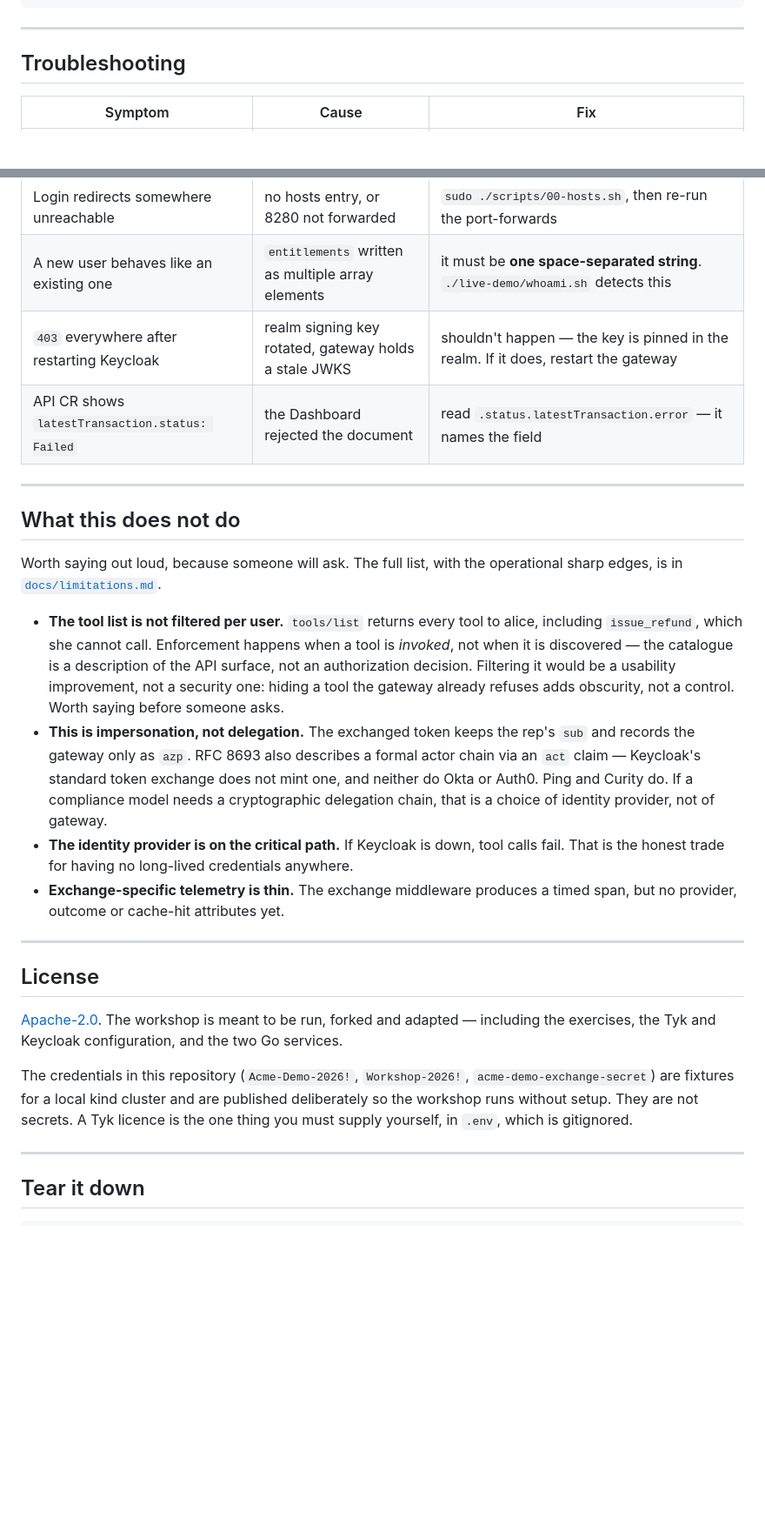
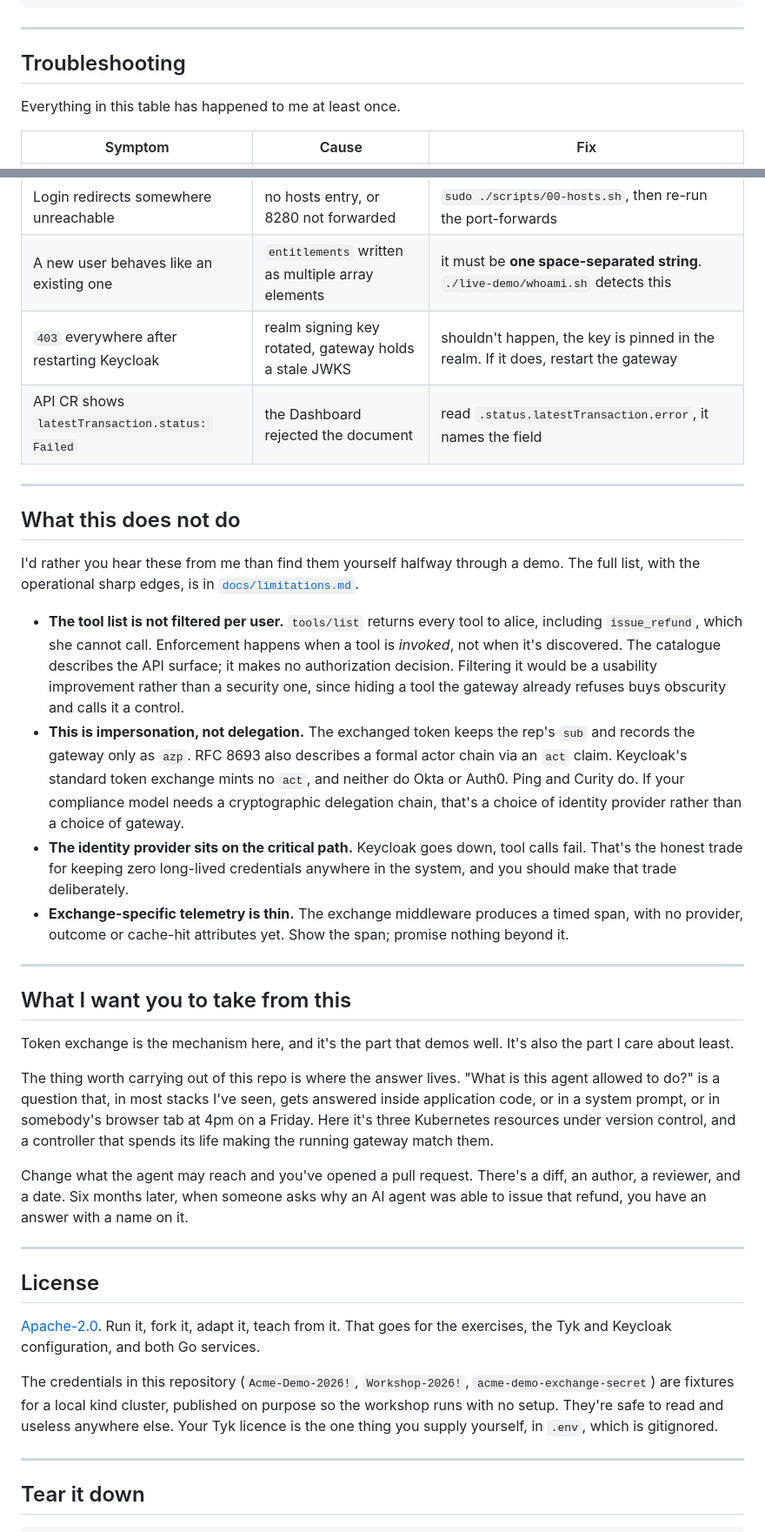
Before and after one commit to hellobudha/tyk-mcp-token-exchange, a Markdown page: README.md, 2 parts joined by grey strips. Shown at 87% size. GitHub-like rendering; blank space fills up the shorter version.

```diff
--- a/README.md
+++ b/README.md
@@ -368,6 +372,8 @@ For configuration changes, the Dashboard's **Audit Logs** view records everythin
 
 ## Troubleshooting
 
+Everything in this table has happened to me at least once.
+
 | Symptom | Cause | Fix |
 |---|---|---|
 | Copilot or Dashboard unreachable | a forward died, or was never started | `./scripts/03-port-forward.sh --status`, then `--detach` |
@@ -376,31 +382,37 @@ For configuration changes, the Dashboard's **Audit Logs** view records everythin
 | `ImagePullBackOff` on chat or mcp-server | images not on the node | re-run `./scripts/02-deploy.sh` |
 | Login redirects somewhere unreachable | no hosts entry, or 8280 not forwarded | `sudo ./scripts/00-hosts.sh`, then re-run the port-forwards |
 | A new user behaves like an existing one | `entitlements` written as multiple array elements | it must be **one space-separated string**. `./live-demo/whoami.sh` detects this |
-| `403` everywhere after restarting Keycloak | realm signing key rotated, gateway holds a stale JWKS | shouldn't happen — the key is pinned in the realm. If it does, restart the gateway |
-| API CR shows `latestTransaction.status: Failed` | the Dashboard rejected the document | read `.status.latestTransaction.error` — it names the field |
+| `403` everywhere after restarting Keycloak | realm signing key rotated, gateway holds a stale JWKS | shouldn't happen, the key is pinned in the realm. If it does, restart the gateway |
+| API CR shows `latestTransaction.status: Failed` | the Dashboard rejected the document | read `.status.latestTransaction.error`, it names the field |
 
 ---
 
 ## What this does not do
 
-Worth saying out loud, because someone will ask. The full list, with the operational sharp edges, is in [`docs/limitations.md`](docs/limitations.md).
+I'd rather you hear these from me than find them yourself halfway through a demo. The full list, with the operational sharp edges, is in [`docs/limitations.md`](docs/limitations.md).
 
-- **The tool list is not filtered per user.** `tools/list` returns every tool to alice, including `issue_refund`, which she cannot call. Enforcement happens when a tool is *invoked*, not when it is discovered — the catalogue is a description of the API surface, not an authorization decision. Filtering it would be a usability improvement, not a security one: hiding a tool the gateway already refuses adds obscurity, not a control. Worth saying before someone asks.
-- **This is impersonation, not delegation.** The exchanged token keeps the rep's `sub` and records the gateway only as `azp`. RFC 8693 also describes a formal actor chain via an `act` claim — Keycloak's standard token exchange does not mint one, and neither do Okta or Auth0. Ping and Curity do. If a compliance model needs a cryptographic delegation chain, that is a choice of identity provider, not of gateway.
-- **The identity provider is on the critical path.** If Keycloak is down, tool calls fail. That is the honest trade for having no long-lived credentials anywhere.
-- **Exchange-specific telemetry is thin.** The exchange middleware produces a timed span, but no provider, outcome or cache-hit attributes yet.
+- **The tool list is not filtered per user.** `tools/list` returns every tool to alice, including `issue_refund`, which she cannot call. Enforcement happens when a tool is *invoked*, not when it's discovered. The catalogue describes the API surface; it makes no authorization decision. Filtering it would be a usability improvement rather than a security one, since hiding a tool the gateway already refuses buys obscurity and calls it a control.
+- **This is impersonation, not delegation.** The exchanged token keeps the rep's `sub` and records the gateway only as `azp`. RFC 8693 also describes a formal actor chain via an `act` claim. Keycloak's standard token exchange mints no `act`, and neither do Okta or Auth0. Ping and Curity do. If your compliance model needs a cryptographic delegation chain, that's a choice of identity provider rather than a choice of gateway.
+- **The identity provider sits on the critical path.** Keycloak goes down, tool calls fail. That's the honest trade for keeping zero long-lived credentials anywhere in the system, and you should make that trade deliberately.
+- **Exchange-specific telemetry is thin.** The exchange middleware produces a timed span, with no provider, outcome or cache-hit attributes yet. Show the span; promise nothing beyond it.
+
+---
+
+## What I want you to take from this
+
+Token exchange is the mechanism here, and it's the part that demos well. It's also the part I care about least.
+
+The thing worth carrying out of this repo is where the answer lives. "What is this agent allowed to do?" is a question that, in most stacks I've seen, gets answered inside application code, or in a system prompt, or in somebody's browser tab at 4pm on a Friday. Here it's three Kubernetes resources under version control, and a controller that spends its life making the running gateway match them.
+
+Change what the agent may reach and you've opened a pull request. There's a diff, an author, a reviewer, and a date. Six months later, when someone asks why an AI agent was able to issue that refund, you have an answer with a name on it.
 
 ---
 
 ## License
 
-[Apache-2.0](LICENSE). The workshop is meant to be run, forked and adapted — including the
-exercises, the Tyk and Keycloak configuration, and the two Go services.
+[Apache-2.0](LICENSE). Run it, fork it, adapt it, teach from it. That goes for the exercises, the Tyk and Keycloak configuration, and both Go services.
 
-The credentials in this repository (`Acme-Demo-2026!`, `Workshop-2026!`,
-`acme-demo-exchange-secret`) are fixtures for a local kind cluster and are published
-deliberately so the workshop runs without setup. They are not secrets. A Tyk licence is
-the one thing you must supply yourself, in `.env`, which is gitignored.
+The credentials in this repository (`Acme-Demo-2026!`, `Workshop-2026!`, `acme-demo-exchange-secret`) are fixtures for a local kind cluster, published on purpose so the workshop runs with no setup. They're safe to read and useless anywhere else. Your Tyk licence is the one thing you supply yourself, in `.env`, which is gitignored.
 
 ---
 
```
Also changed, not shown: other parts of README.md (+55 -51 lines).
